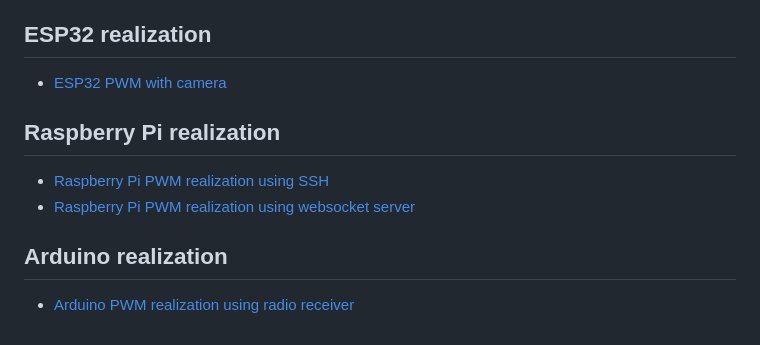
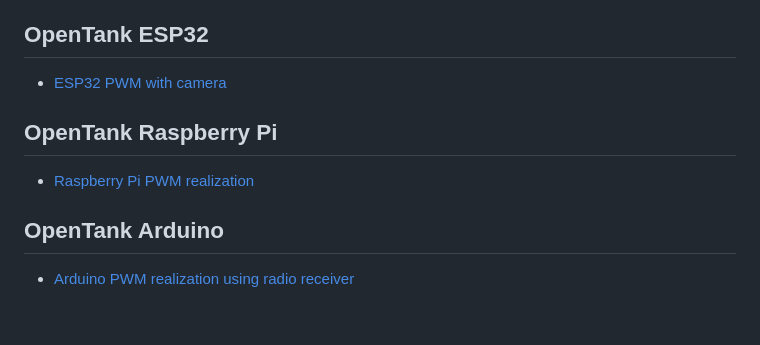
Before and after one commit to awitwicki/openTank, a Markdown page: README.md, the part around the change. GitHub-like rendering.

```diff
--- a/README.md
+++ b/README.md
@@ -11,12 +11,12 @@
 - L298N
 - 12V Baterry
 
-## ESP32 realization
+## OpenTank ESP32
 * [ESP32 PWM with camera](/openTankESP32/README.md)
 
-## Raspberry Pi realization
-* [Raspberry Pi PWM realization using SSH](/opentank/demotank_ssh.py)
-* [Raspberry Pi PWM realization using websocket server](/opentank/ws_server.py)
+## OpenTank Raspberry Pi
 
-## Arduino realization
+* [Raspberry Pi PWM realization](/openTankRpi/README.md)
+
+## OpenTank Arduino
 * [Arduino PWM realization using radio receiver](/openTankArduino)
```
Also changed, not shown: openTankRpi/README.md (added, +60 -0 lines), img/rpi.png (added), 12 other files.
